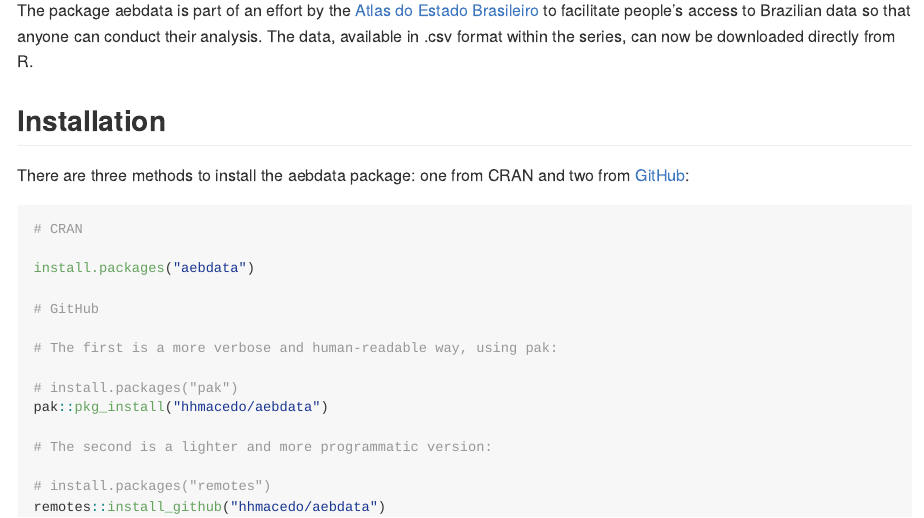
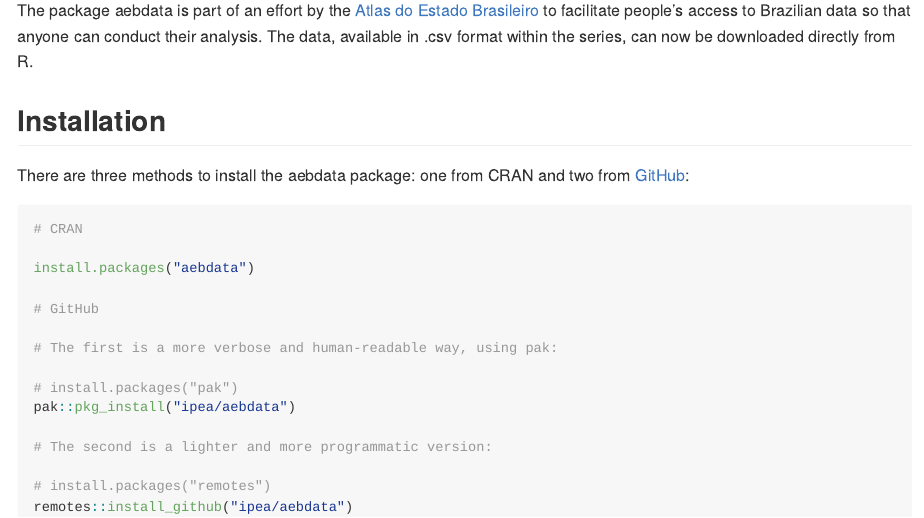
Before and after one commit to ipea/aebdata, an R Markdown document (README.Rmd): the page in a window 1100 px wide, from 110 px down. The pictures show the output file README.md that the author committed with the source, drawn offline in the style of GitHub; badge pictures from the web are left out.

Commit message:
Update DESCRIPTION and README links

````diff
--- a/README.Rmd
+++ b/README.Rmd
@@ -35,10 +35,10 @@ install.packages("aebdata")
 # The first is a more verbose and human-readable way, using pak:
 
 # install.packages("pak")
-pak::pkg_install("hhmacedo/aebdata")
+pak::pkg_install("ipea/aebdata")
 
 # The second is a lighter and more programmatic version:
 
 # install.packages("remotes")
-remotes::install_github("hhmacedo/aebdata")
+remotes::install_github("ipea/aebdata")
 ```
````
Also changed, not shown: README.md, README.Rmd (2 more changed lines), 2 other files.
